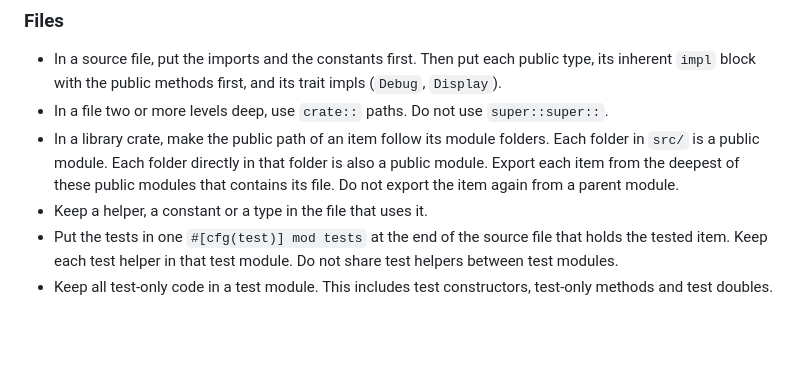
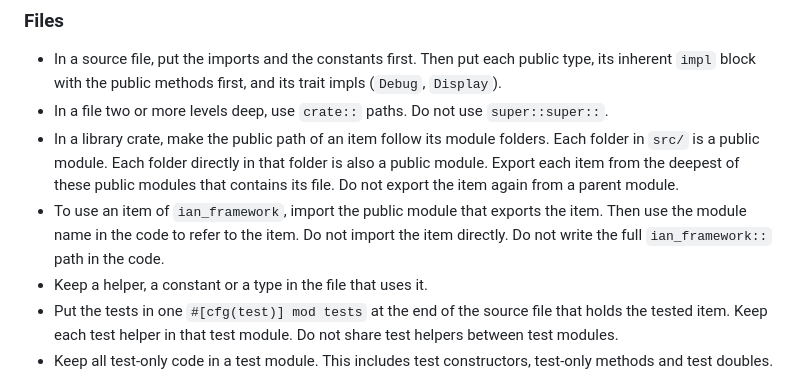
Before and after one commit to ianlauyin/ian-agentic-workspace, a Markdown page: rules/coding-style.md, the part around the change. GitHub-like rendering; blank space fills up the shorter version.

Commit message:
rules: import the ian_framework module, not the item
Co-Authored-By: Claude Opus 5.5 <noreply@anthropic.com>

```diff
--- a/rules/coding-style.md
+++ b/rules/coding-style.md
@@ -16,6 +16,7 @@
 - In a source file, put the imports and the constants first. Then put each public type, its inherent `impl` block with the public methods first, and its trait impls (`Debug`, `Display`).
 - In a file two or more levels deep, use `crate::` paths. Do not use `super::super::`.
 - In a library crate, make the public path of an item follow its module folders. Each folder in `src/` is a public module. Each folder directly in that folder is also a public module. Export each item from the deepest of these public modules that contains its file. Do not export the item again from a parent module.
+- To use an item of `ian_framework`, import the public module that exports the item. Then use the module name in the code to refer to the item. Do not import the item directly. Do not write the full `ian_framework::` path in the code.
 - Keep a helper, a constant or a type in the file that uses it.
 - Put the tests in one `#[cfg(test)] mod tests` at the end of the source file that holds the tested item. Keep each test helper in that test module. Do not share test helpers between test modules.
 - Keep all test-only code in a test module. This includes test constructors, test-only methods and test doubles. Do not add a `#[cfg(test)]` item to the production code. An exception is a `#[cfg(test)]` enum variant and its match arms, because they cannot go in a different module.
```
